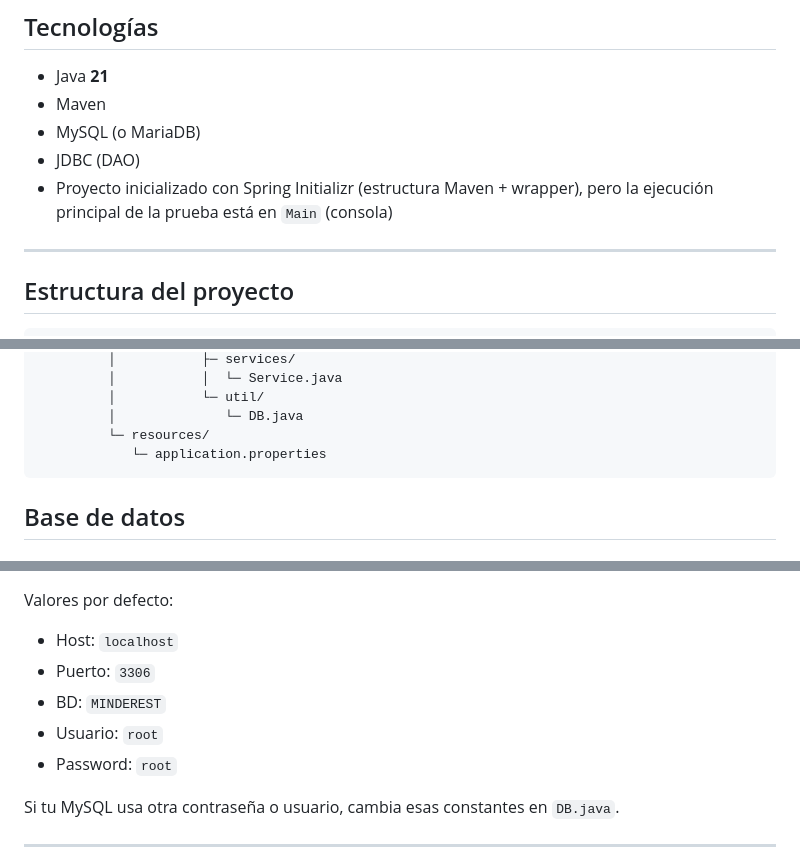
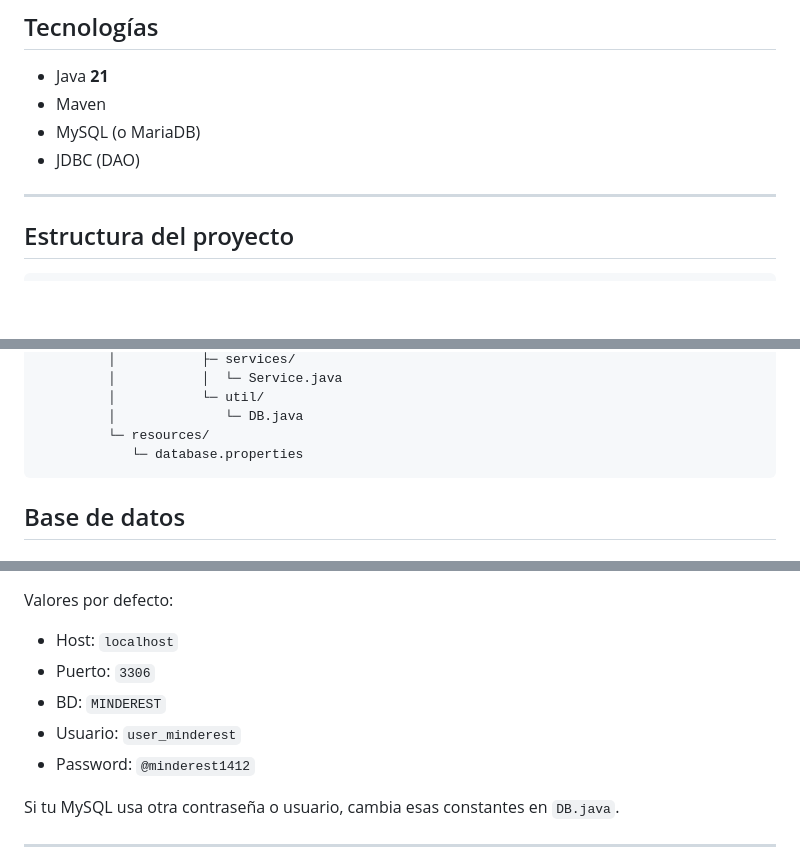
Before and after one commit to ikerrios/PruebaAccesoMinderest, a Markdown page: README.md, 3 parts joined by grey strips. Rendered like a GitHub page; blank space fills up the shorter version.

````diff
--- a/README.md
+++ b/README.md
@@ -22,7 +22,6 @@ Además, antes de establecer equivalencia se listan en consola **CLIENTS** y **P
 - Maven
 - MySQL (o MariaDB)
 - JDBC (DAO)
-- Proyecto inicializado con Spring Initializr (estructura Maven + wrapper), pero la ejecución principal de la prueba está en `Main` (consola)
 
 ---
 
@@ -60,7 +59,7 @@ PruebaAccesoMinderest/
          │           └─ util/
          │              └─ DB.java
          └─ resources/
-            └─ application.properties
+            └─ database.properties
 ```
 ## Base de datos
 
@@ -98,8 +97,8 @@ Valores por defecto:
 - Host: `localhost`
 - Puerto: `3306`
 - BD: `MINDEREST`
-- Usuario: `root`
-- Password: `root`
+- Usuario: `user_minderest`
+- Password: `@minderest1412`
 
 Si tu MySQL usa otra contraseña o usuario, cambia esas constantes en `DB.java`.
 
````
